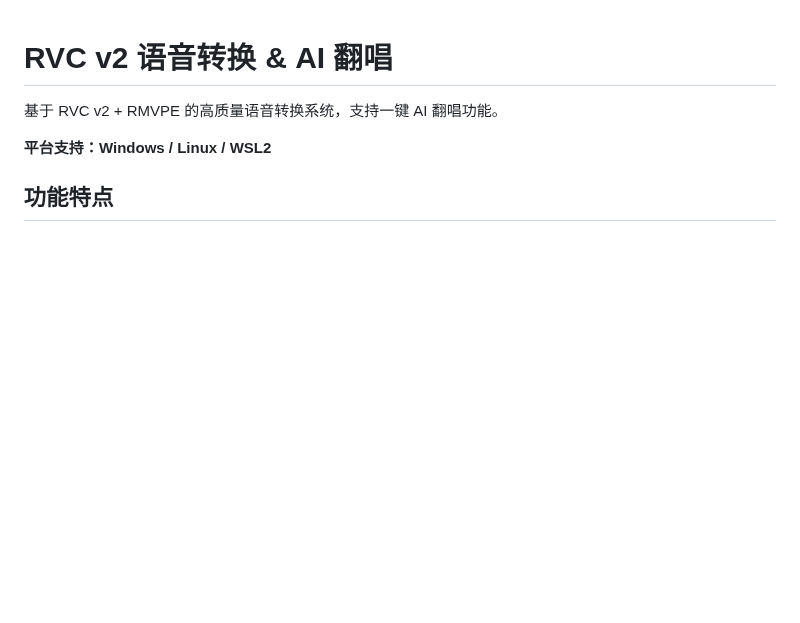
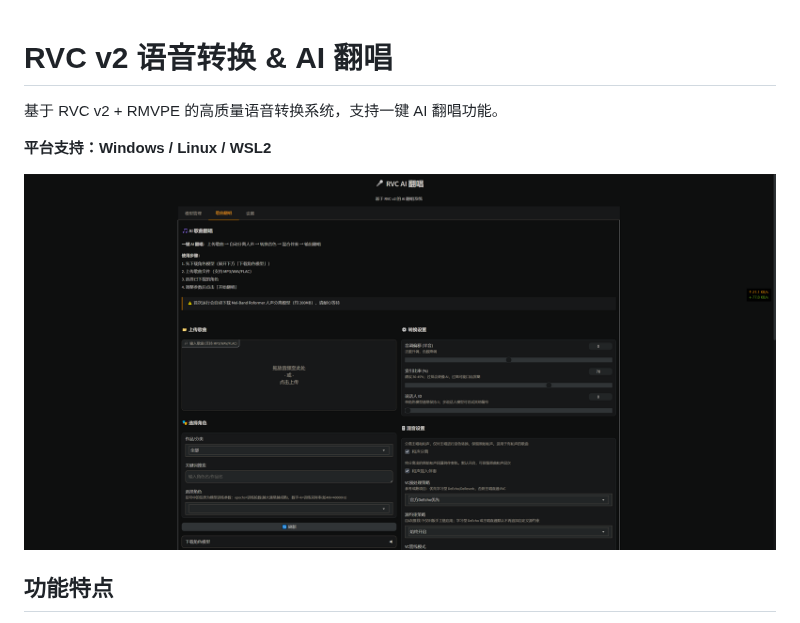
Before and after one commit to mason369/AI-RVC, a Markdown page: README.md, the part around the change. Drawn GitHub-style; pictures changed too: Windows界面.png (added); blank space fills up the shorter version.

```diff
--- a/README.md
+++ b/README.md
@@ -3,6 +3,8 @@
 基于 RVC v2 + RMVPE 的高质量语音转换系统，支持一键 AI 翻唱功能。
 
 **平台支持：Windows / Linux / WSL2**
+
+![Windows 界面](Windows界面.png)
 
 ## 功能特点
 
```
Also changed, not shown: 2 other files.
